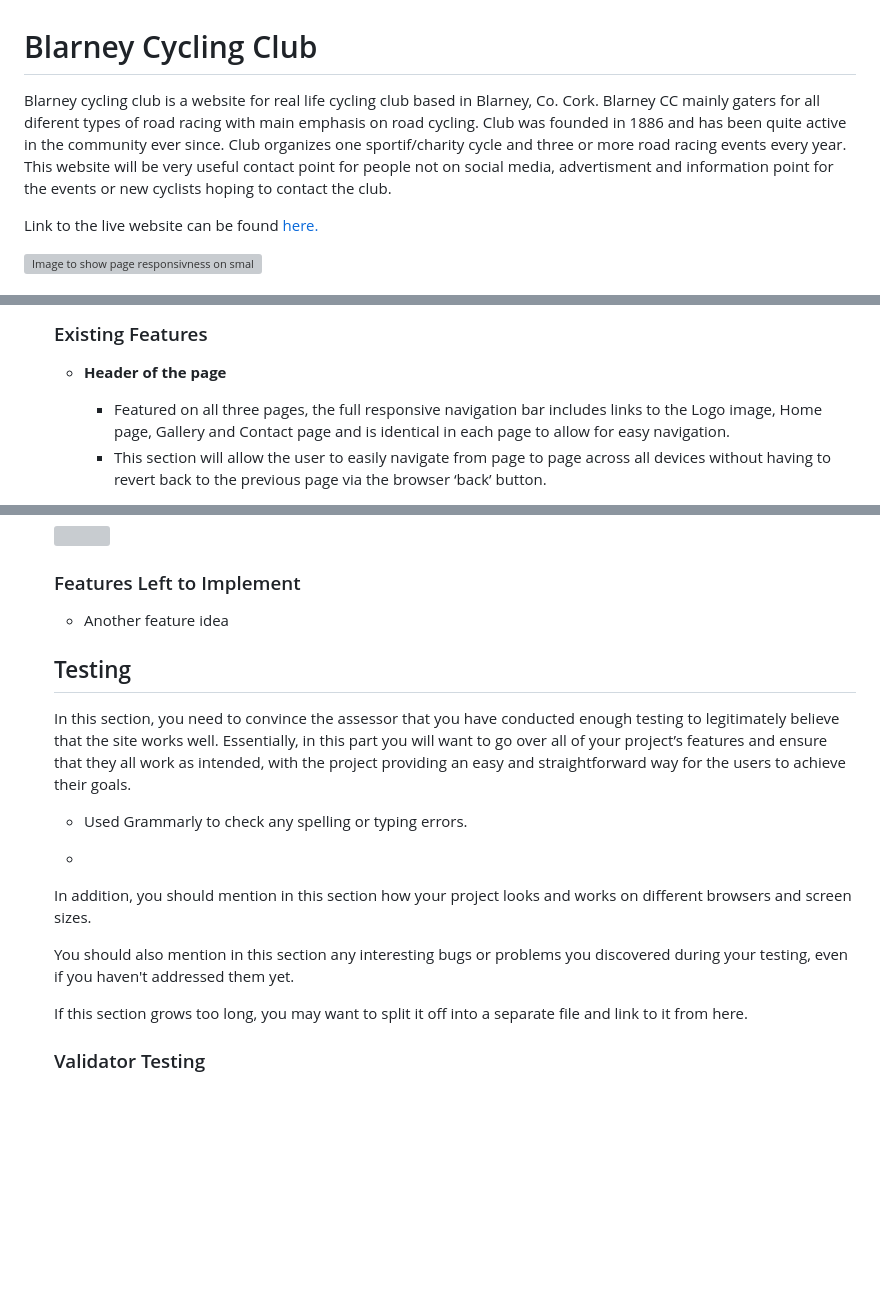
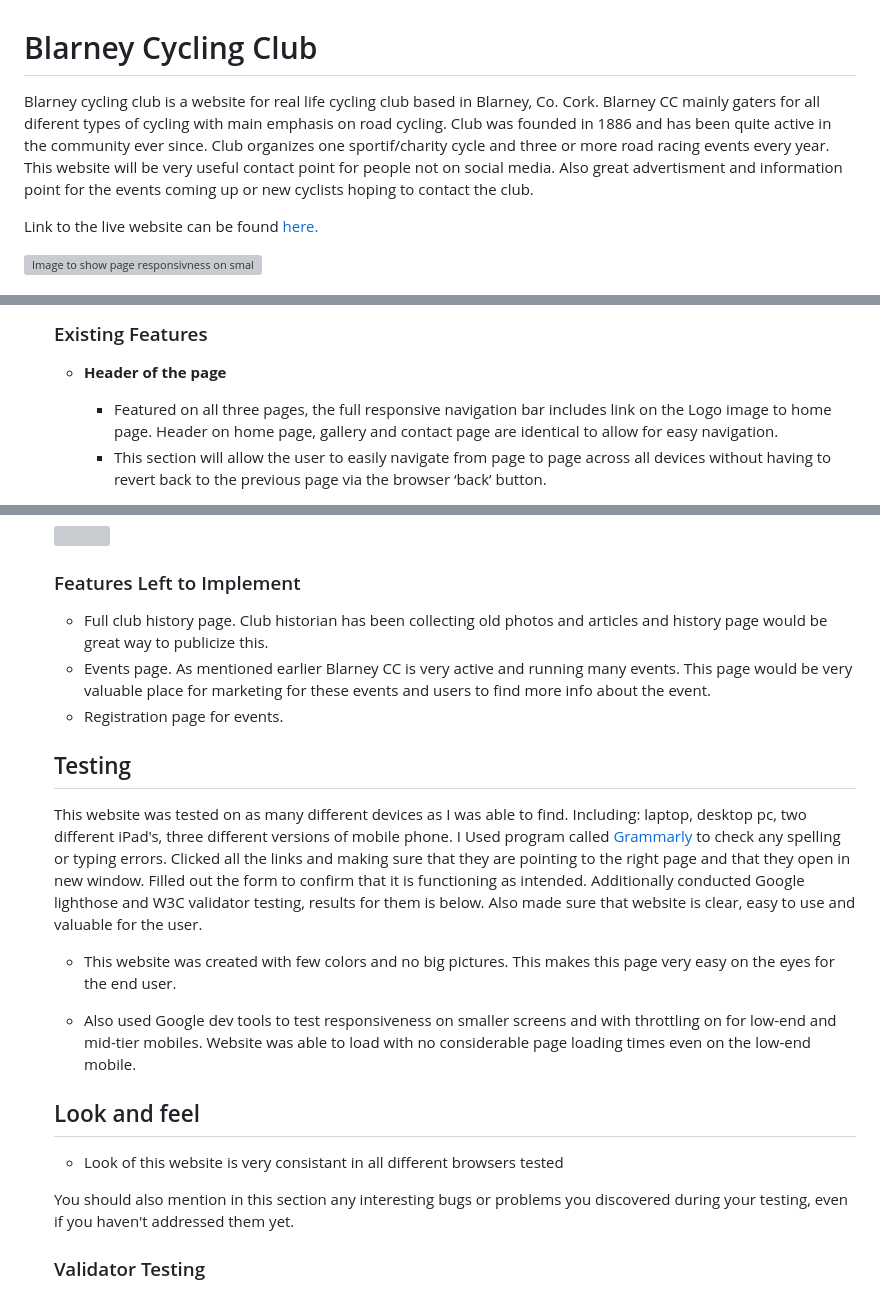
Before and after one commit to Inc21/blarney_cc_pp1, a Markdown page: README.md, 3 parts joined by grey strips. GitHub-like rendering; blank space fills up the shorter version; grey boxes are pictures that could not be loaded.

Commit message:
update many sections in readme.md including: testing, look & feel

```diff
--- a/README.md
+++ b/README.md
@@ -1,6 +1,6 @@
 # Blarney Cycling Club
 
-Blarney cycling club is a website for real life cycling club based in Blarney, Co. Cork. Blarney CC mainly gaters for all diferent types of road racing with main emphasis on road cycling. Club was founded in 1886 and has been quite active in the community ever since. Club organizes one sportif/charity cycle and three or more road racing events every year. This website will be very useful contact point for people not on social media, advertisment and information point for the events or new cyclists hoping to contact the club.
+Blarney cycling club is a website for real life cycling club based in Blarney, Co. Cork. Blarney CC mainly gaters for all diferent types of cycling with main emphasis on road cycling. Club was founded in 1886 and has been quite active in the community ever since. Club organizes one sportif/charity cycle and three or more road racing events every year. This website will be very useful contact point for people not on social media. Also great advertisment and information point for the events coming up or new cyclists hoping to contact the club.
 
 Link to the live website can be found [here.](https://inc21.github.io/blarney_cc_pp1/)
 
@@ -122,5 +122,5 @@ Contact Page
 
 - __Header of the page__
 
-  - Featured on all three pages, the full responsive navigation bar includes links to the Logo image, Home page, Gallery and Contact page and is identical in each page to allow for easy navigation.
+  - Featured on all three pages, the full responsive navigation bar includes link on the Logo image to home page. Header on home page, gallery and contact page are identical to allow for easy navigation.
   - This section will allow the user to easily navigate from page to page across all devices without having to revert back to the previous page via the browser ‘back’ button.
@@ -175,21 +177,24 @@ Contact Page
 
 ### Features Left to Implement
 
-- Another feature idea
+- Full club history page. Club historian has been collecting old photos and articles and history page would be great way to publicize this.
+- Events page. As mentioned earlier Blarney CC is very active and running many events. This page would be very valuable place for marketing for these events and users to find more info about the event.
+- Registration page for events.
 
 ## Testing
 
-In this section, you need to convince the assessor that you have conducted enough testing to legitimately believe that the site works well. Essentially, in this part you will want to go over all of your project’s features and ensure that they all work as intended, with the project providing an easy and straightforward way for the users to achieve their goals.
+This website was tested on as many different devices as I was able to find. Including: laptop, desktop pc, two different iPad's, three different versions of mobile phone. I Used program called [Grammarly](https://www.grammarly.com/) to check any spelling or typing errors. Clicked all the links and making sure that they are pointing to the right page and that they open in new window. Filled out the form to confirm that it is functioning as intended. Additionally conducted Google lighthose and W3C validator testing, results for them is below.
+  Also made sure that website is clear, easy to use and valuable for the user.
 
-- Used Grammarly to check any spelling or typing errors.
 
--
+- This website was created with few colors and no big pictures. This makes this page very easy on the eyes for the end user.
 
-In addition, you should mention in this section how your project looks and works on different browsers and screen sizes.
+- Also used Google dev tools to test responsiveness on smaller screens and with throttling on for low-end and mid-tier mobiles. Website was able to load with no considerable page loading times even on the low-end mobile.
+
+## Look and feel
+ - Look of this website is very consistant in all different browsers tested
 
 You should also mention in this section any interesting bugs or problems you discovered during your testing, even if you haven't addressed them yet.
-
-If this section grows too long, you may want to split it off into a separate file and link to it from here.
 
 
 ### Validator Testing
```
Also changed, not shown: other parts of README.md (+3 -1 lines).
